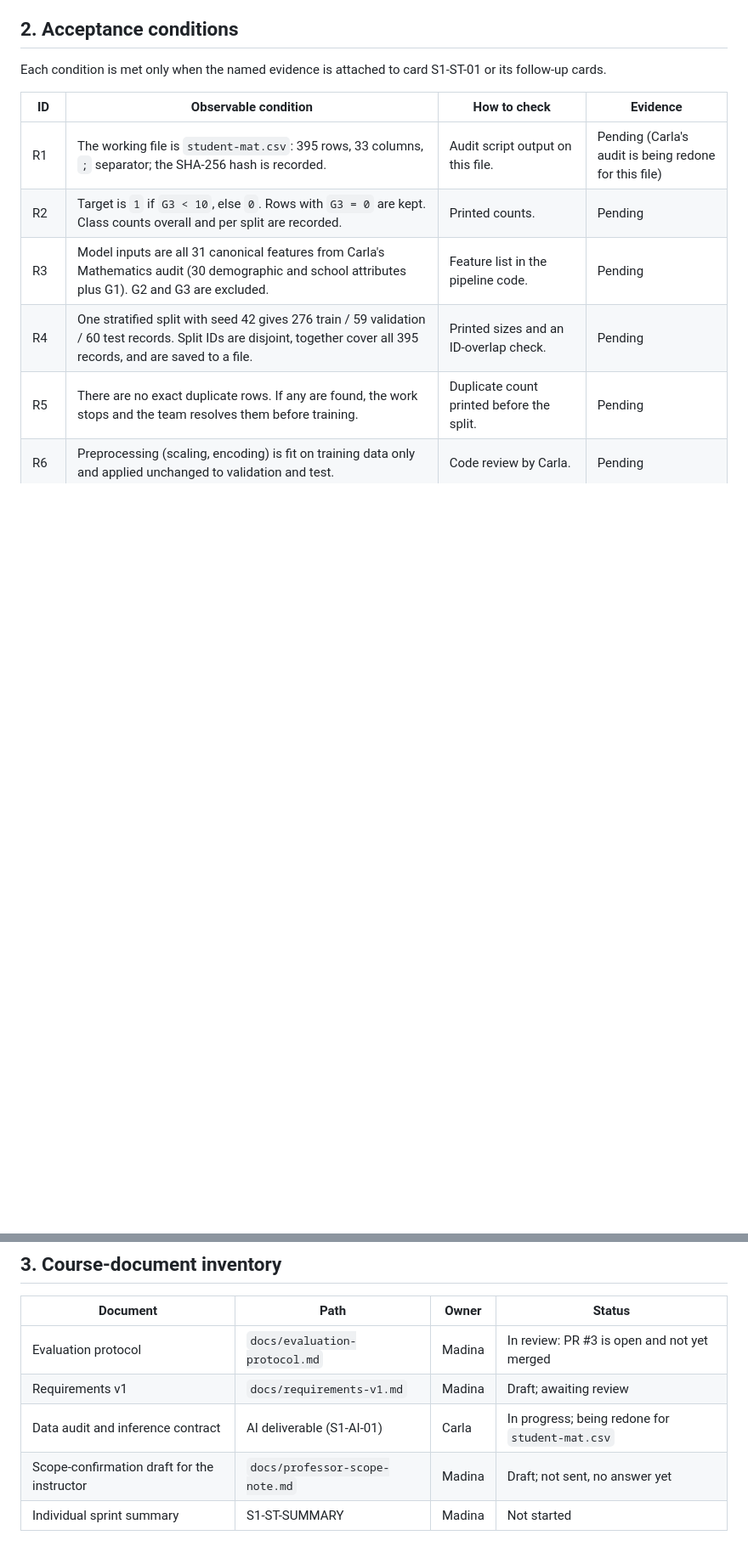
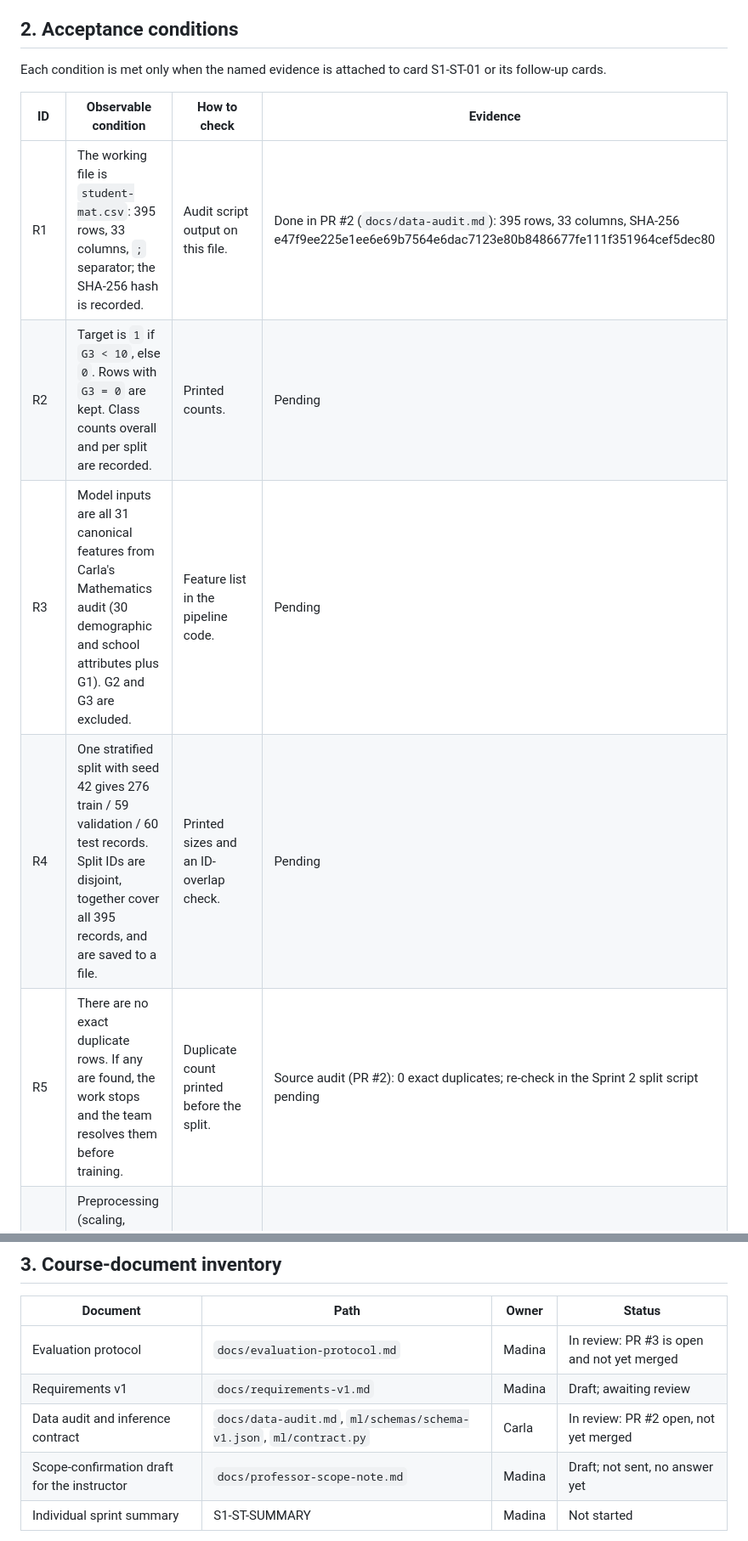
Before and after one commit to Student-performance/Student_performance, a Markdown page: docs/requirements-v1.md, 2 parts joined by grey strips. Shown at 85% size. GitHub-like rendering; blank space fills up the shorter version.

Commit message:
docs: record audit evidence and inventory status
Updated evidence status for requirements R1 and R5, indicating completion and referencing PR #2 for details.

```diff
--- a/docs/requirements-v1.md
+++ b/docs/requirements-v1.md
@@ -12,11 +12,11 @@ Each condition is met only when the named evidence is attached to card S1-ST-01
 
 | ID | Observable condition | How to check | Evidence |
 |---|---|---|---|
-| R1 | The working file is `student-mat.csv`: 395 rows, 33 columns, `;` separator; the SHA-256 hash is recorded. | Audit script output on this file. | Pending (Carla's audit is being redone for this file) |
+| R1 | The working file is `student-mat.csv`: 395 rows, 33 columns, `;` separator; the SHA-256 hash is recorded. | Audit script output on this file. | Done in PR #2 (`docs/data-audit.md`): 395 rows, 33 columns, SHA-256 e47f9ee225e1ee6e69b7564e6dac7123e80b8486677fe111f351964cef5dec80 |
 | R2 | Target is `1` if `G3 < 10`, else `0`. Rows with `G3 = 0` are kept. Class counts overall and per split are recorded. | Printed counts. | Pending |
 | R3 | Model inputs are all 31 canonical features from Carla's Mathematics audit (30 demographic and school attributes plus G1). G2 and G3 are excluded. | Feature list in the pipeline code. | Pending |
 | R4 | One stratified split with seed 42 gives 276 train / 59 validation / 60 test records. Split IDs are disjoint, together cover all 395 records, and are saved to a file. | Printed sizes and an ID-overlap check. | Pending |
-| R5 | There are no exact duplicate rows. If any are found, the work stops and the team resolves them before training. | Duplicate count printed before the split. | Pending |
+| R5 | There are no exact duplicate rows. If any are found, the work stops and the team resolves them before training. | Duplicate count printed before the split. | Source audit (PR #2): 0 exact duplicates; re-check in the Sprint 2 split script pending |
 | R6 | Preprocessing (scaling, encoding) is fit on training data only and applied unchanged to validation and test. | Code review by Carla. | Pending |
 | R7 | The candidates are Logistic Regression and one fixed Random Forest; the most-frequent Dummy is a reference only. Settings follow the protocol and are confirmed by Carla before training. | Config file or printed parameters, library versions. | Pending |
 | R8 | Class 1 is predicted at probability >= 0.5. The model is chosen by the highest validation F1 for class 1; an exact tie selects Logistic Regression. | Validation table and the selected model name. | Pending |
@@ -29,7 +29,7 @@ Each condition is met only when the named evidence is attached to card S1-ST-01
 |---|---|---|---|
 | Evaluation protocol | `docs/evaluation-protocol.md` | Madina | In review: PR #3 is open and not yet merged |
 | Requirements v1 | `docs/requirements-v1.md` | Madina | Draft; awaiting review |
-| Data audit and inference contract | AI deliverable (S1-AI-01) | Carla | In progress; being redone for `student-mat.csv` |
+| Data audit and inference contract | `docs/data-audit.md`, `ml/schemas/schema-v1.json`, `ml/contract.py` | Carla | In review: PR #2 open, not yet merged |
 | Scope-confirmation draft for the instructor | `docs/professor-scope-note.md` | Madina | Draft; not sent, no answer yet |
 | Individual sprint summary | S1-ST-SUMMARY | Madina | Not started |
 
```
